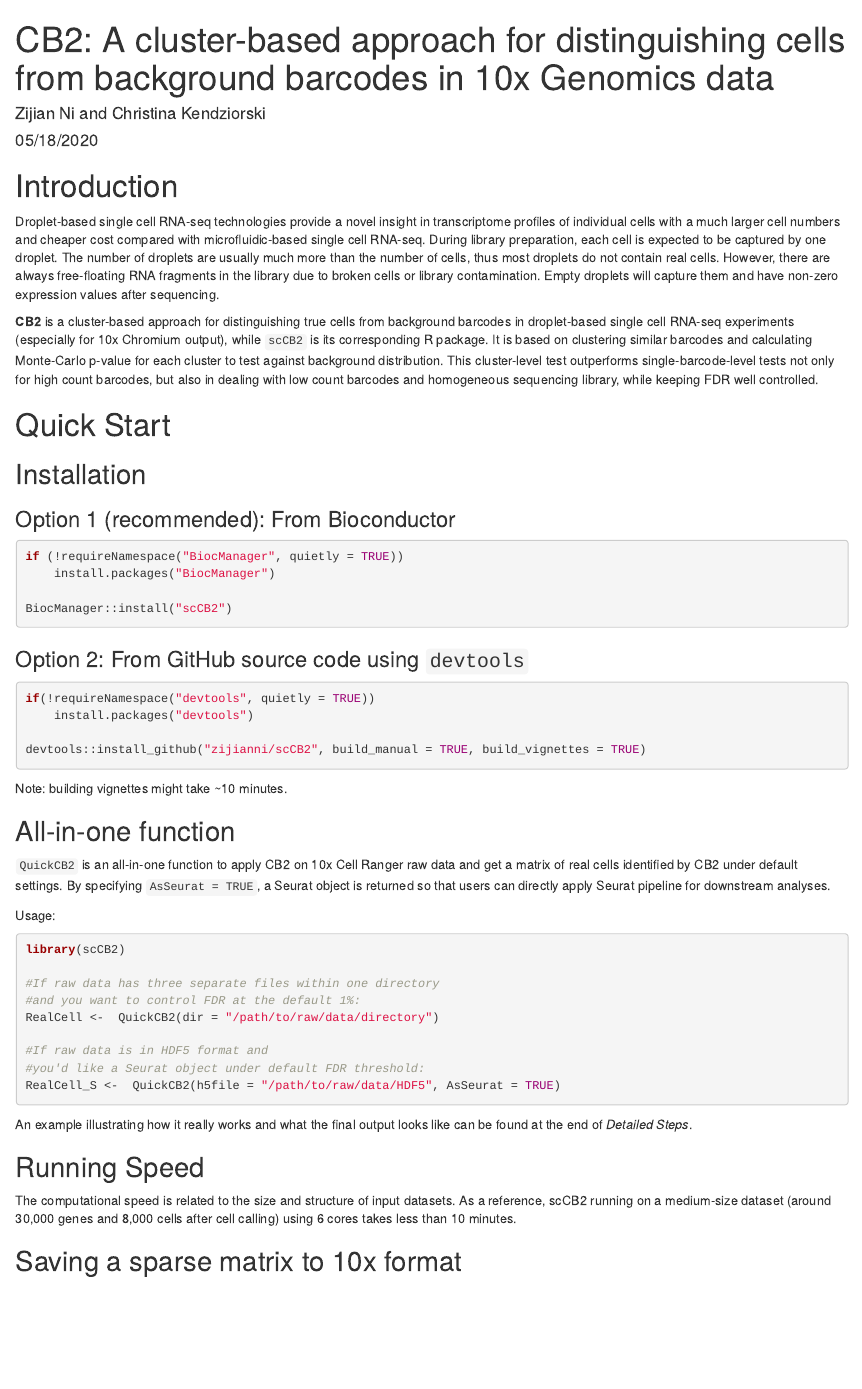
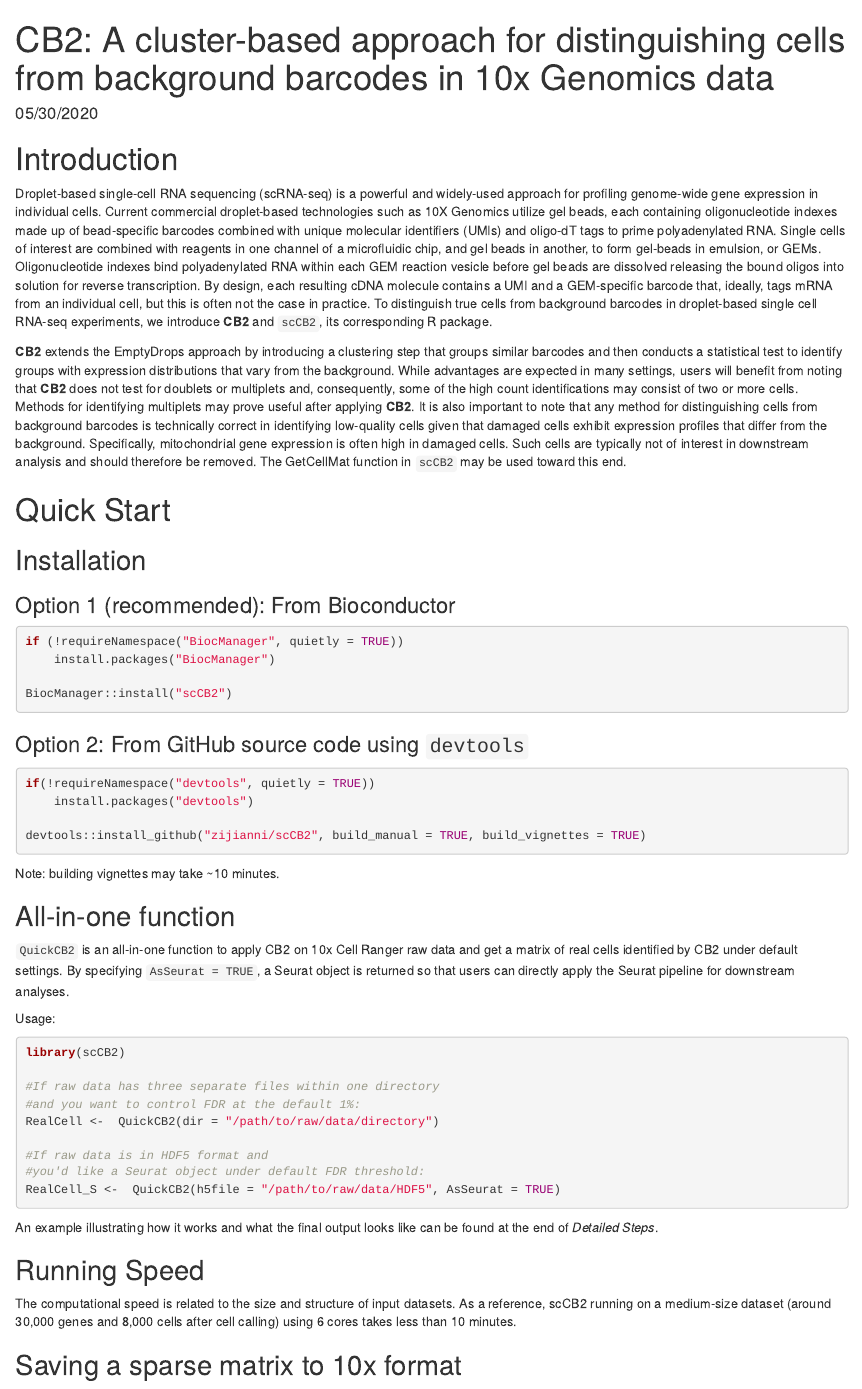
Before and after one commit to zijianni/scCB2, an R Markdown document (vignettes/scCB2.Rmd): the page in a window 1100 px wide, from its top. Rendered offline with R 4.5, knitr and Pandoc, with nearby package versions; drawn as R Markdown's standard HTML page in place of the format the file asks for; some code elsewhere in the file could not run offline.

Commit message:
v0.99.19
Updated package vignettes

````diff
--- a/vignettes/scCB2.Rmd
+++ b/vignettes/scCB2.Rmd
@@ -1,8 +1,8 @@
 ---
 title: "CB2: A cluster-based approach for distinguishing cells from background barcodes in 10x Genomics data"
-author: "Zijian Ni and Christina Kendziorski"
+authors: "Zijian Ni and Christina Kendziorski"
 package: scCB2
-date: 05/18/2020
+date: 05/30/2020
 output:
     BiocStyle::html_document
 vignette: >
@@ -20,10 +20,26 @@ opts_chunk$set(error=FALSE, message=FALSE, warning=FALSE)
 
 # Introduction
 
-Droplet-based single cell RNA-seq technologies provide a novel insight in transcriptome profiles of individual cells with a much larger cell numbers and cheaper cost compared with microfluidic-based single cell RNA-seq. During library preparation, each cell is expected to be captured by one droplet. The number of droplets are usually much more than the number of cells, thus most droplets do not contain real cells. However, there are always free-floating RNA fragments in the library due to broken cells or library contamination. Empty droplets will capture them and have non-zero expression values after sequencing.
+Droplet-based single-cell RNA sequencing (scRNA-seq) is a powerful and widely-used approach for profiling genome-wide gene expression
+in individual cells. Current commercial droplet-based technologies such as 10X Genomics utilize gel beads, each containing
+oligonucleotide indexes made up of bead-specific barcodes combined with unique molecular identifiers (UMIs) and oligo-dT tags
+to prime polyadenylated RNA. Single cells of interest are combined with reagents in one channel of a microfluidic chip,
+and gel beads in another, to form gel-beads in emulsion, or GEMs. Oligonucleotide indexes bind polyadenylated RNA within each GEM
+reaction vesicle before gel beads are dissolved releasing the bound oligos into solution for reverse transcription.
+By design, each resulting cDNA molecule contains a UMI and a GEM-specific barcode that, ideally,
+tags mRNA from an individual cell, but this is often not the case in practice.  To distinguish true cells from background barcodes in
+droplet-based single cell RNA-seq experiments, we introduce **CB2** and `scCB2`, its corresponding R package.
 
-
-**CB2** is a cluster-based approach for distinguishing true cells from background barcodes in droplet-based single cell RNA-seq experiments (especially for 10x Chromium output), while `scCB2` is its corresponding R package. It is based on clustering similar barcodes and calculating Monte-Carlo p-value for each cluster to test against background distribution. This cluster-level test outperforms single-barcode-level tests not only for high count barcodes, but also in dealing with low count barcodes and homogeneous sequencing library, while keeping FDR well controlled.
+**CB2** extends the EmptyDrops approach by introducing a clustering step that groups similar barcodes and
+then conducts a statistical test to identify groups with expression distributions that vary from the background.
+While advantages are expected in many settings, users will benefit from
+noting that **CB2** does not test for doublets or multiplets and, consequently, some of the high count identifications
+may consist of two or more cells. Methods for identifying multiplets may prove useful after applying **CB2**.
+It is also important to note that any method for distinguishing cells from background barcodes is technically correct in
+identifying low-quality cells given that damaged cells exhibit expression profiles that differ from the background.
+Specifically, mitochondrial gene expression is often high in damaged cells.
+Such cells are typically not of interest in downstream analysis and should therefore be removed.
+The GetCellMat function in `scCB2` may be used toward this end.
 
 # Quick Start
 
@@ -49,11 +65,11 @@ devtools::install_github("zijianni/scCB2", build_manual = TRUE, build_vignettes
 
 ```
 
-Note: building vignettes might take ~10 minutes.
+Note: building vignettes may take ~10 minutes.
 
 ## All-in-one function
 
-`QuickCB2` is an all-in-one function to apply CB2 on 10x Cell Ranger raw data and get a matrix of real cells identified by CB2 under default settings. By specifying `AsSeurat = TRUE`, a Seurat object is returned so that users can directly apply Seurat pipeline for downstream analyses.
+`QuickCB2` is an all-in-one function to apply CB2 on 10x Cell Ranger raw data and get a matrix of real cells identified by CB2 under default settings. By specifying `AsSeurat = TRUE`, a Seurat object is returned so that users can directly apply the Seurat pipeline for downstream analyses.
 
 Usage:
 ```{r, eval=FALSE}
@@ -68,7 +84,7 @@ RealCell <-  QuickCB2(dir = "/path/to/raw/data/directory")
 RealCell_S <-  QuickCB2(h5file = "/path/to/raw/data/HDF5", AsSeurat = TRUE)
 ```
 
-An example illustrating how it really works and what the final output looks like can be found at the end of *Detailed Steps*.
+An example illustrating how it works and what the final output looks like can be found at the end of *Detailed Steps*.
 
 ## Running Speed
 
````
Also changed, not shown: NEWS.md (+6 -0 lines), vignettes/scCB2.Rmd (16 more changed lines), 1 other file.
